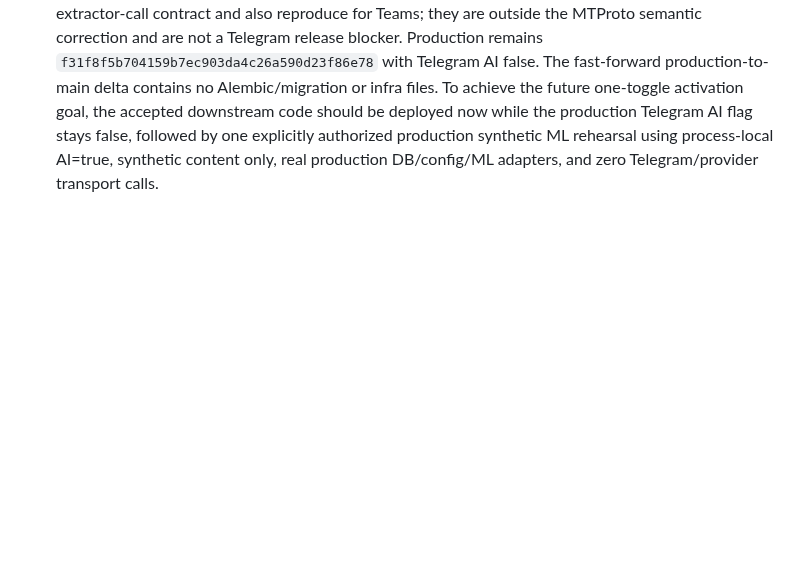
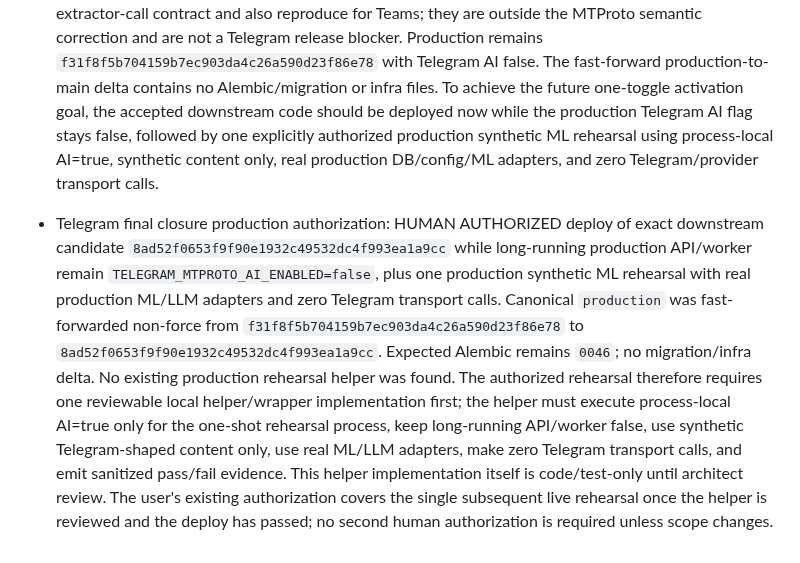
Before and after one commit to d-yacenko/secretary-prerelease, a Markdown page: PROJECT_STATE.md, the part around the change. GitHub-like rendering; blank space fills up the shorter version.

Commit message:
Authorize downstream deploy and production synthetic rehearsal

```diff
--- a/PROJECT_STATE.md
+++ b/PROJECT_STATE.md
@@ -384,3 +384,6 @@
 
 
 - Architect review of `8ad52f0653f9f90e1932c49532dc4f993ea1a9cc`: ACCEPTED. MTProto temporal participation now distinguishes private direct-recipient semantics from group/supergroup non-direct semantics; unknown peer kind fails conservatively; `sender_peer_id` and `peer_kind` are included in MTProto temporal source signatures. The previously accepted full-pipeline work from `10cb4a3179e2a4c1acdfe94c3814a8aaf9ec7694` remains accepted. The two reported `test_temporal_signals_a.py` failures concern the pre-existing repeated `already_evidenced` extractor-call contract and also reproduce for Teams; they are outside the MTProto semantic correction and are not a Telegram release blocker. Production remains `f31f8f5b704159b7ec903da4c26a590d23f86e78` with Telegram AI false. The fast-forward production-to-main delta contains no Alembic/migration or infra files. To achieve the future one-toggle activation goal, the accepted downstream code should be deployed now while the production Telegram AI flag stays false, followed by one explicitly authorized production synthetic ML rehearsal using process-local AI=true, synthetic content only, real production DB/config/ML adapters, and zero Telegram/provider transport calls.
+
+
+- Telegram final closure production authorization: HUMAN AUTHORIZED deploy of exact downstream candidate `8ad52f0653f9f90e1932c49532dc4f993ea1a9cc` while long-running production API/worker remain `TELEGRAM_MTPROTO_AI_ENABLED=false`, plus one production synthetic ML rehearsal with real production ML/LLM adapters and zero Telegram transport calls. Canonical `production` was fast-forwarded non-force from `f31f8f5b704159b7ec903da4c26a590d23f86e78` to `8ad52f0653f9f90e1932c49532dc4f993ea1a9cc`. Expected Alembic remains `0046`; no migration/infra delta. No existing production rehearsal helper was found. The authorized rehearsal therefore requires one reviewable local helper/wrapper implementation first; the helper must execute process-local AI=true only for the one-shot rehearsal process, keep long-running API/worker false, use synthetic Telegram-shaped content only, use real ML/LLM adapters, make zero Telegram transport calls, and emit sanitized pass/fail evidence. This helper implementation itself is code/test-only until architect review. The user's existing authorization covers the single subsequent live rehearsal once the helper is reviewed and the deploy has passed; no second human authorization is required unless scope changes.
```
